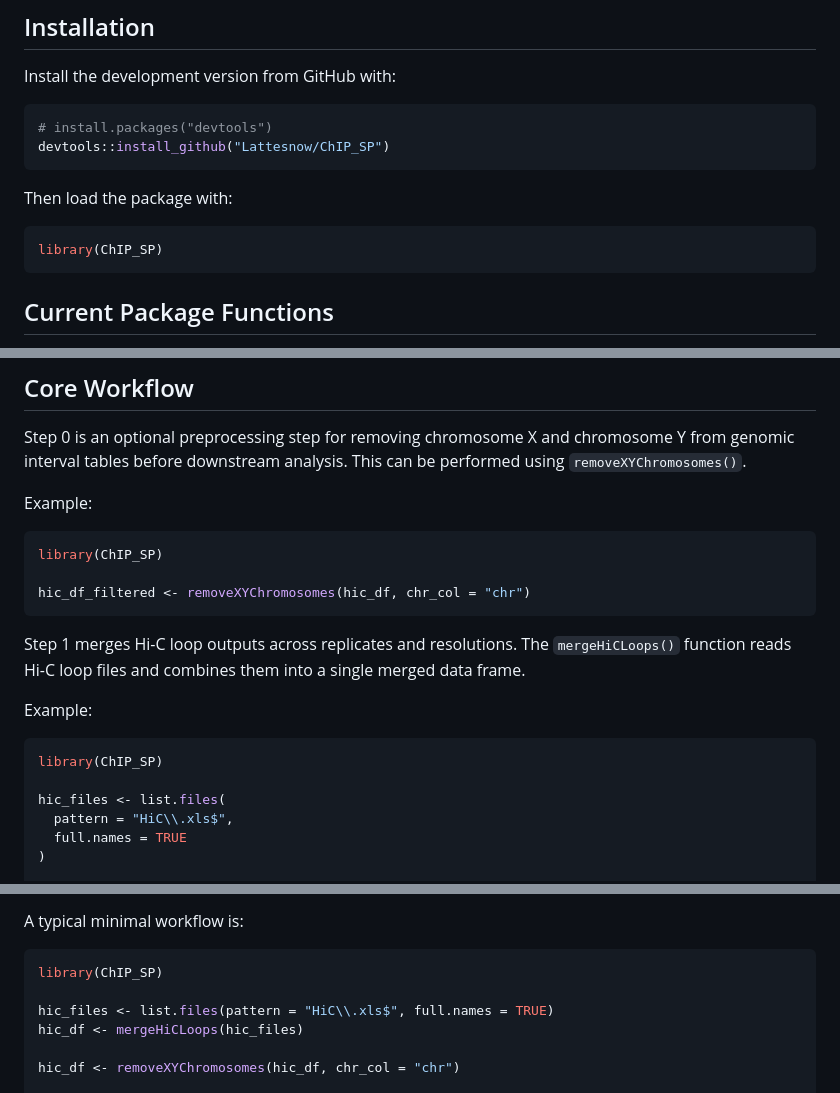
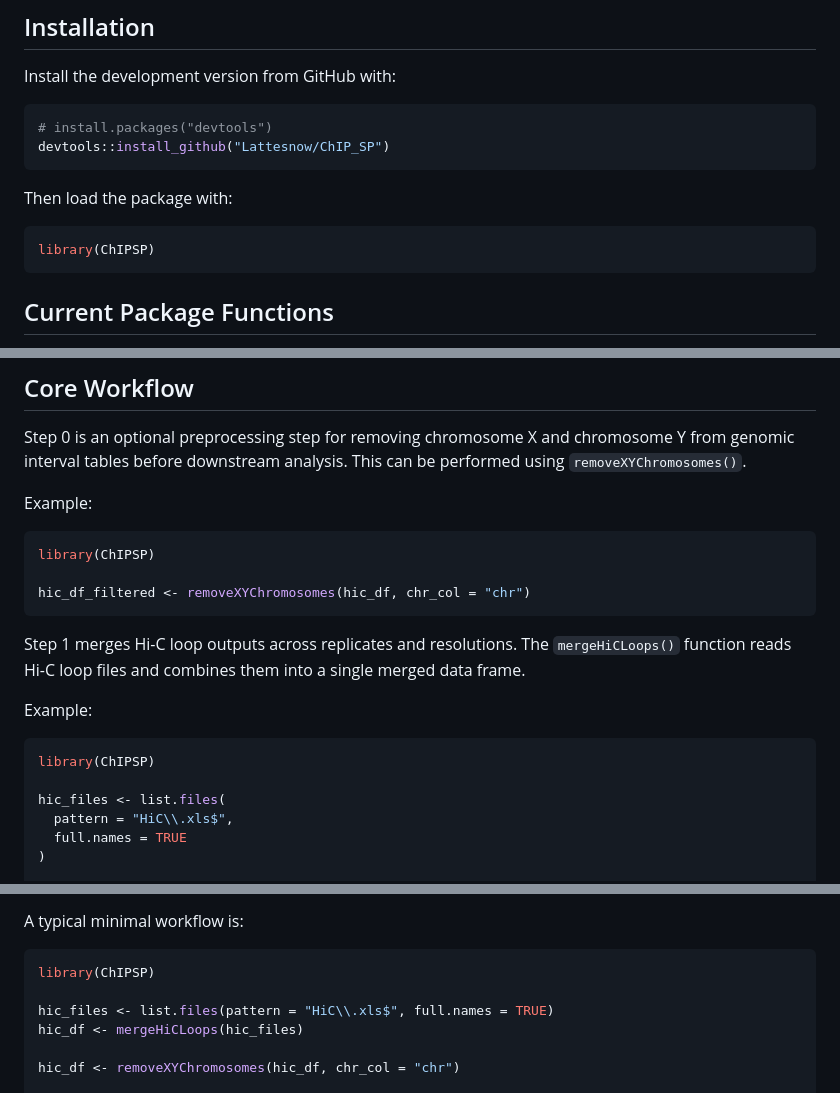
Before and after one commit to Lattesnow/ChIP_SP, a Markdown page: README.md, 3 parts joined by grey strips. GitHub-like rendering.

````diff
--- a/README.md
+++ b/README.md
@@ -26,7 +26,7 @@ devtools::install_github("Lattesnow/ChIP_SP")
 Then load the package with:
 
 ```r
-library(ChIP_SP)
+library(ChIPSP)
 ```
 
 ## Current Package Functions
@@ -50,7 +50,7 @@ Step 0 is an optional preprocessing step for removing chromosome X and chromosom
 Example:
 
 ```r
-library(ChIP_SP)
+library(ChIPSP)
 
 hic_df_filtered <- removeXYChromosomes(hic_df, chr_col = "chr")
 ```
@@ -60,7 +60,7 @@ Step 1 merges Hi-C loop outputs across replicates and resolutions. The `mergeHiC
 Example:
 
 ```r
-library(ChIP_SP)
+library(ChIPSP)
 
 hic_files <- list.files(
   pattern = "HiC\\.xls$",
@@ -93,7 +93,7 @@ The output is a ranked `data.frame` containing ChIP-SP integrated spatial regula
 A typical minimal workflow is:
 
 ```r
-library(ChIP_SP)
+library(ChIPSP)
 
 hic_files <- list.files(pattern = "HiC\\.xls$", full.names = TRUE)
 hic_df <- mergeHiCLoops(hic_files)
````
